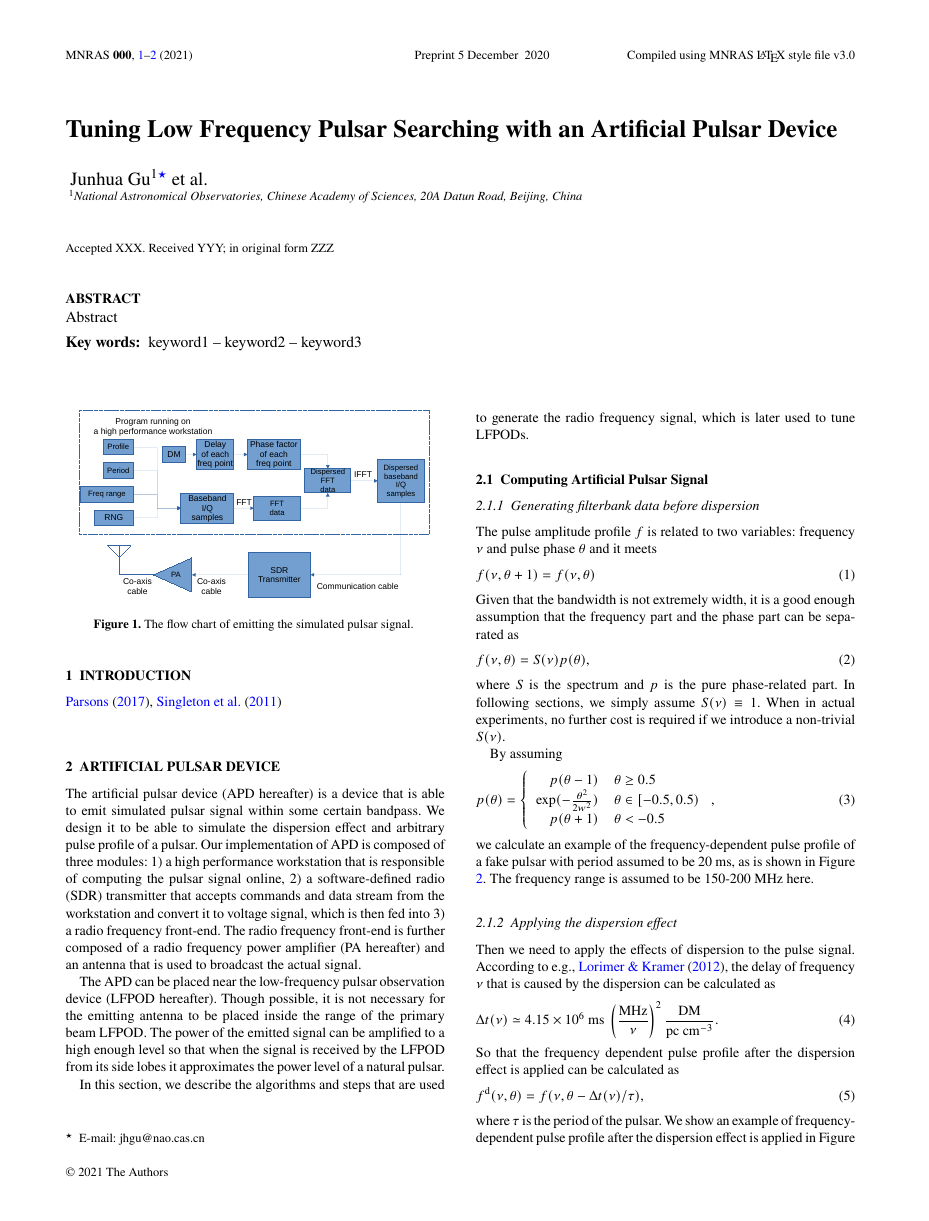
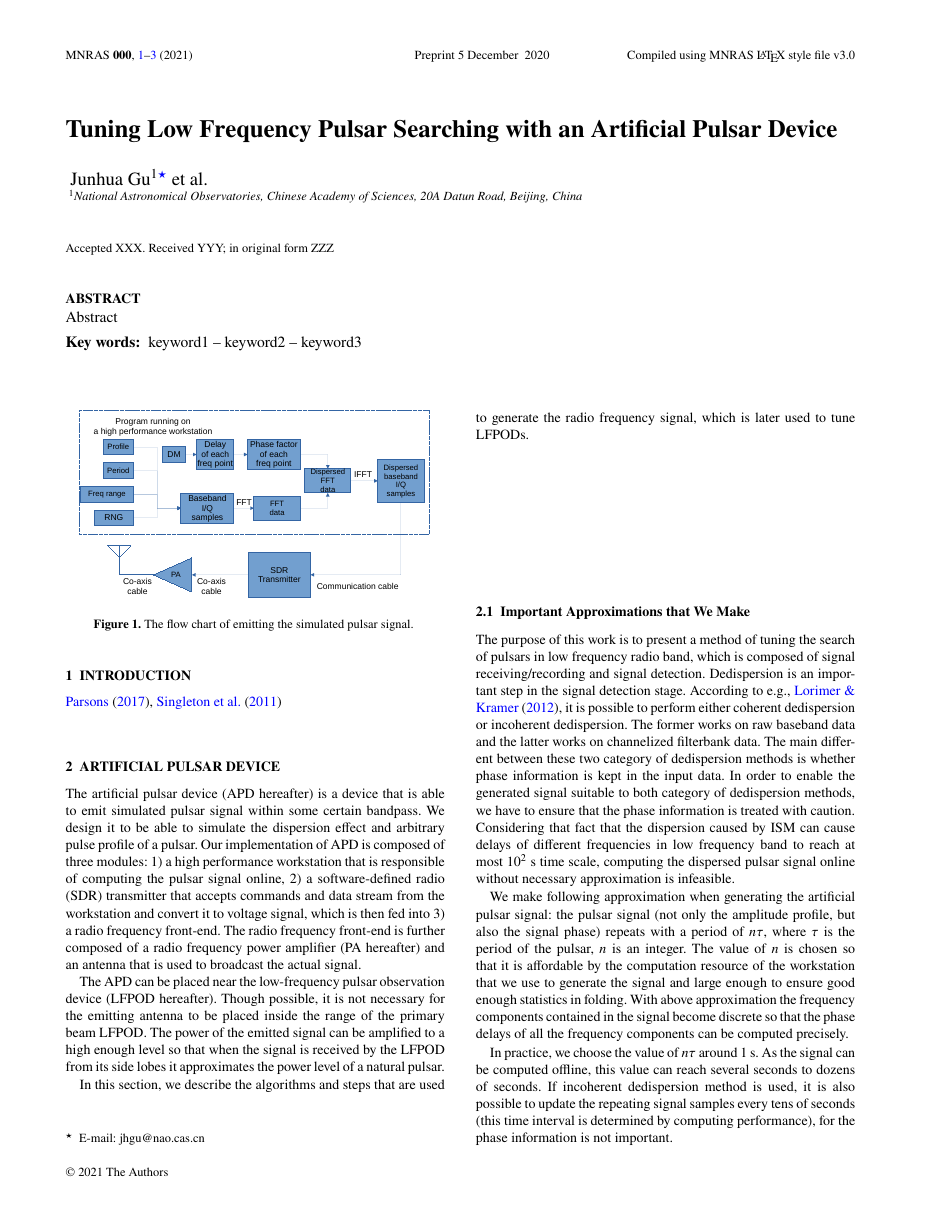
Before and after one commit to astrojhgu/artificial_pulsar_paper, a LaTeX paper (ms.tex): page 1 of 3. Compiled offline with pdfLaTeX; a LaTeX package or settings file that is missing is left out.

Commit message:
Updates from Overleaf

```diff
--- a/ms.tex
+++ b/ms.tex
@@ -79,12 +79,27 @@ The power of the emitted signal can be amplified to a high enough level so that
 
 In this section, we describe the algorithms and steps that are used to generate the radio frequency signal, which is later used to tune LFPODs.
 
+\subsection{Important Approximations that We Make}
+The purpose of this work is to present a method of tuning the search of pulsars in low frequency radio band, which is composed of signal receiving/recording and signal detection.
+Dedispersion is an important step in the signal detection stage.
+According to e.g., \citet{2012hpa..book.....L}, it is possible to perform either coherent dedispersion or incoherent dedispersion. The former works on raw baseband data and the latter works on channelized filterbank data.
+The main different between these two category of dedispersion methods is whether phase information is kept in the input data.
+In order to enable the generated signal suitable to both category of dedispersion methods, we have to ensure that the phase information is treated with caution.
+Considering that fact that the dispersion caused by ISM can cause delays of different frequencies in low frequency band to reach at most $10^2$ s time scale, computing the dispersed pulsar signal online without necessary approximation is infeasible.
+
+We make following approximation when generating the artificial pulsar signal: the pulsar signal (not only the amplitude profile, but also the signal phase) repeats with a period of $n\tau$, where $\tau$ is the period of the pulsar, $n$ is an integer. The value of $n$ is chosen so that it is affordable by the computation resource of the workstation that we use to generate the signal and large enough to ensure good enough statistics in folding.
+With above approximation the frequency components contained in the signal become discrete so that the phase delays of all the frequency components can be computed precisely.
+
+In practice, we choose the value of $n\tau$ around $1$ s.
+As the signal can be computed offline, this value can reach several seconds to dozens of seconds.
+If incoherent dedispersion method is used, it is also possible to update the repeating signal samples every tens of seconds (this time interval is determined by computing performance), for the phase information is not important.
+
+
 \subsection{Computing Artificial Pulsar Signal}
-\subsubsection{Generating filterbank data before dispersion}
-The pulse amplitude profile $f$ is related to two variables: frequency $\nu$ and pulse phase $\theta$ and it meets
+\subsubsection{Generating baseband I/Q samples}
+The pulse amplitude profile $f(\theta)$, where $\theta$ is the pulse phase should meet following constraint
 \begin{gather}
-    f(\nu, \theta+1)=f(\nu, \theta)
+    f(\theta+1)=f(\theta).
 \end{gather}
-Given that the bandwidth is not extremely width, it is a good enough assumption that the frequency part and the phase part can be separated as
+In following sections we utilize a Gaussian function with a pulse width parameter $w$ to describe the profile:
 \begin{gather}
-    f(\nu,\theta)=S(\nu)p(\theta),
@@ -91,4 +113 @@ Given that the bandwidth is not extremely width, it is a good enough assumption
 \end{gather}
-where $S$ is the spectrum and $p$ is the pure phase-related part.
-In following sections, we simply assume $S(\nu)\equiv 1$.
-When in actual experiments, no further cost is required if we introduce a non-trivial $S(\nu)$.
@@ -95,12 +120 @@ When in actual experiments, no further cost is required if we introduce a non-tr
 
-By assuming
-\begin{gather}
-    p(\theta)=\left \{
-    \begin{array}{rl}
-        p(\theta-1) &\theta \geq 0.5\\
-         \exp(-\frac{\theta^2}{2w^2}) & \theta\in[-0.5, 0.5) \\
-        p(\theta+1) &\theta < -0.5\\
-    \end{array}
-    \right .,
-\end{gather}
-we calculate an example of the frequency-dependent pulse profile of a fake pulsar with period assumed to be 20 ms, as is shown in Figure \ref{fig:dm0_profile}. The frequency range is assumed to be 150-200 MHz here.
@@ -113,4 +121,2 @@ we calculate an example of the frequency-dependent pulse profile of a fake pulsa
-    \label{fig:dm0_profile}
- \end{figure}
 
  \subsubsection{Applying the dispersion effect}
@@ -117,14 +136,5 @@ we calculate an example of the frequency-dependent pulse profile of a fake pulsa
 
- Then we need to apply the effects of dispersion to the pulse signal. According to e.g., \citet{2012hpa..book.....L}, the delay of frequency $\nu$ that is caused by the dispersion can be calculated as
- \begin{gather}
-     \Delta t(\nu)\simeq 4.15\times 10^6~{\rm ms}~\left(\frac{{\rm MHz}}{\nu}\right)^2\frac{\rm DM}{\rm pc~cm^{-3}}.
- \end{gather}
- So that the frequency dependent pulse profile after the dispersion effect is applied can be calculated as
- \begin{gather}
-     f^{\rm d}(\nu, \theta)=f(\nu, \theta-\Delta t(\nu)/\tau),
- \end{gather}
-where $\tau$ is the period of the pulsar.
-We show an example of frequency-dependent pulse profile after the dispersion effect is applied in Figure \ref{fig:dm1_profile}. The DM is assumed to be 10.0 and other parameters are same as what we set in Figure \ref{fig:dm0_profile}.
+
 
  \begin{figure}
     \centering
```
Also changed, not shown: ms.tex (32 more changed lines).
